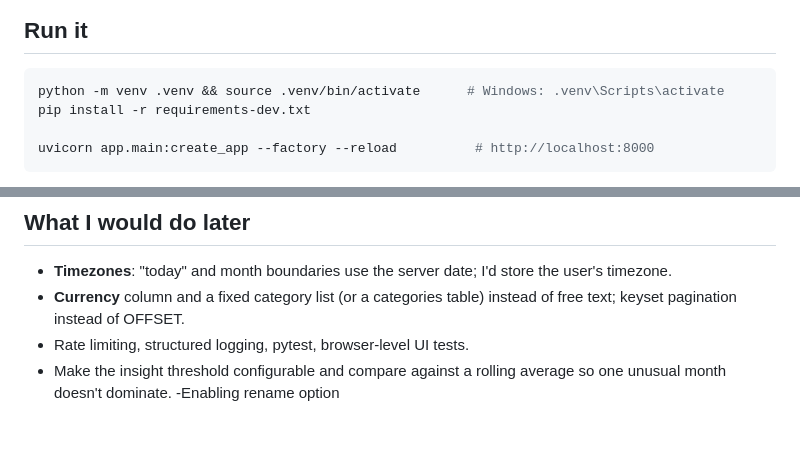
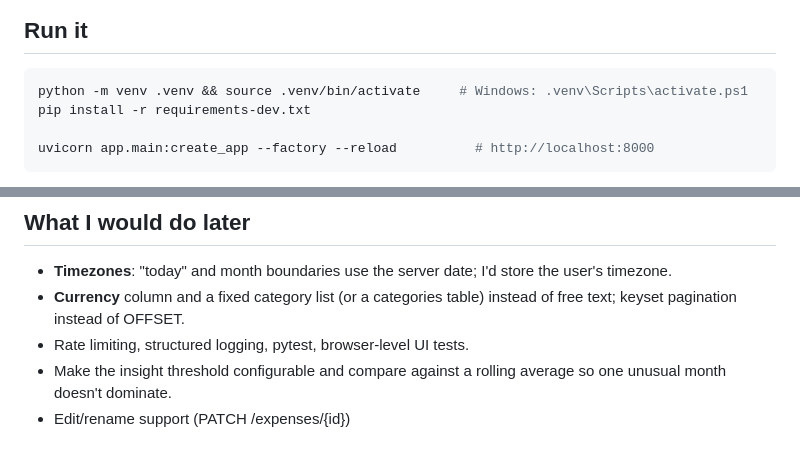
Before and after one commit to Iaan4/Spend-Tracker, a Markdown page: spend-tracker/README.md, 2 parts joined by grey strips. GitHub-like rendering.

````diff
--- a/spend-tracker/README.md
+++ b/spend-tracker/README.md
@@ -9,7 +9,7 @@ one-page UI to add expenses and view a monthly summary.
 ## Run it
 
 ```bash
-python -m venv .venv && source .venv/bin/activate      # Windows: .venv\Scripts\activate
+python -m venv .venv && source .venv/bin/activate     # Windows: .venv\Scripts\activate.ps1
 pip install -r requirements-dev.txt
 
 uvicorn app.main:create_app --factory --reload          # http://localhost:8000
@@ -100,4 +100,4 @@ Without a volume, SQLite data is wiped on every redeploy on most free tiers.
 - **Currency** column and a fixed category list (or a categories table) instead of free text; keyset pagination instead of OFFSET.
 - Rate limiting, structured logging, pytest, browser-level UI tests.
 - Make the insight threshold configurable and compare against a rolling average so one unusual month doesn't dominate.
--Enabling rename option
+- Edit/rename support (PATCH /expenses/{id})
````
